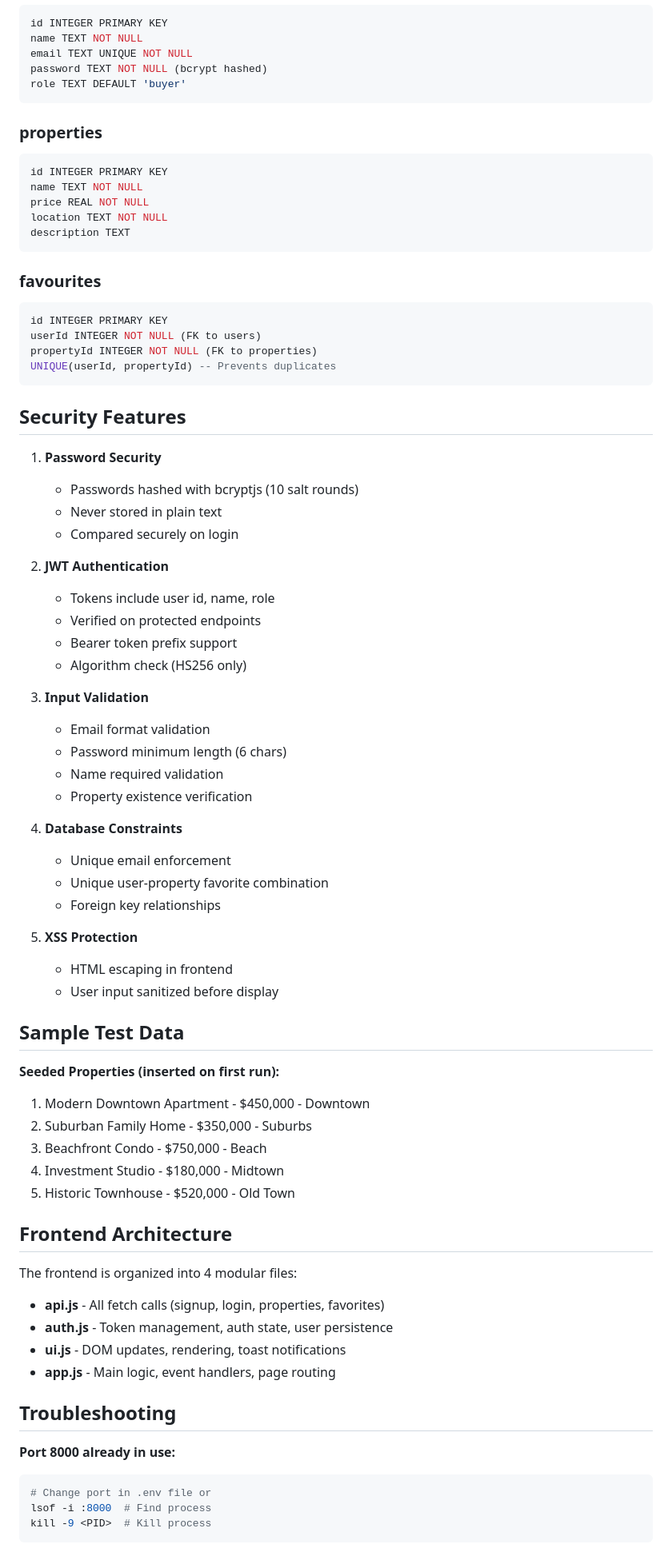
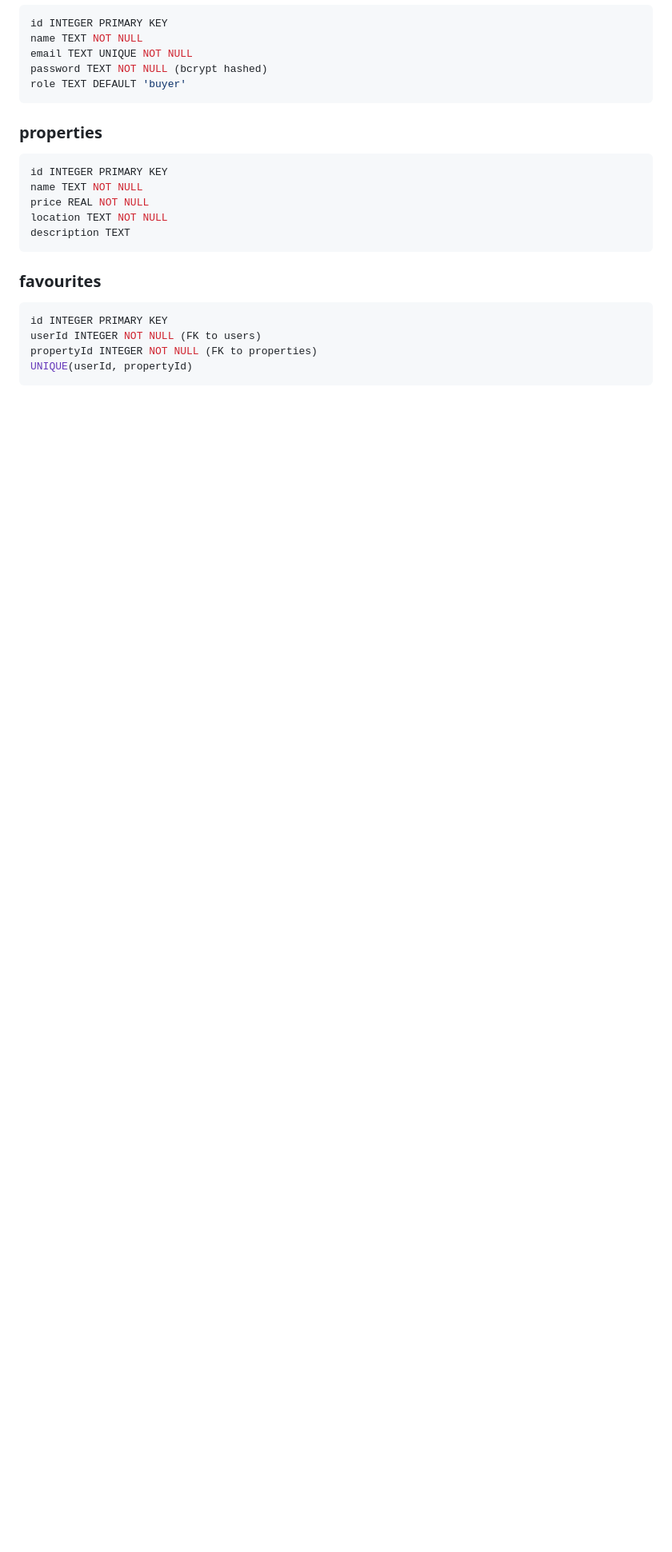
Before and after one commit to suraj-kumal/simple-buyer-portal, a Markdown page: README.md, the part around one of its changes. Shown at 80% size. GitHub-like rendering; blank space fills up the shorter version.

Commit message:
docs: update README

````diff
--- a/README.md
+++ b/README.md
@@ -267,63 +155,5 @@ description TEXT
 id INTEGER PRIMARY KEY
 userId INTEGER NOT NULL (FK to users)
 propertyId INTEGER NOT NULL (FK to properties)
-UNIQUE(userId, propertyId) -- Prevents duplicates
+UNIQUE(userId, propertyId)
 ```
-
-## Security Features
-
-1. **Password Security**
-   - Passwords hashed with bcryptjs (10 salt rounds)
-   - Never stored in plain text
-   - Compared securely on login
-
-2. **JWT Authentication**
-   - Tokens include user id, name, role
-   - Verified on protected endpoints
-   - Bearer token prefix support
-   - Algorithm check (HS256 only)
-
-3. **Input Validation**
-   - Email format validation
-   - Password minimum length (6 chars)
-   - Name required validation
-   - Property existence verification
-
-4. **Database Constraints**
-   - Unique email enforcement
-   - Unique user-property favorite combination
-   - Foreign key relationships
-
-5. **XSS Protection**
-   - HTML escaping in frontend
-   - User input sanitized before display
-
-## Sample Test Data
-
-**Seeded Properties (inserted on first run):**
-
-1. Modern Downtown Apartment - $450,000 - Downtown
-2. Suburban Family Home - $350,000 - Suburbs
-3. Beachfront Condo - $750,000 - Beach
-4. Investment Studio - $180,000 - Midtown
-5. Historic Townhouse - $520,000 - Old Town
-
-## Frontend Architecture
-
-The frontend is organized into 4 modular files:
-
-- **api.js** - All fetch calls (signup, login, properties, favorites)
-- **auth.js** - Token management, auth state, user persistence
-- **ui.js** - DOM updates, rendering, toast notifications
-- **app.js** - Main logic, event handlers, page routing
-
-## Troubleshooting
-
-**Port 8000 already in use:**
-
-```bash
-# Change port in .env file or
-lsof -i :8000  # Find process
-kill -9 <PID>  # Kill process
-```
-
````
Also changed, not shown: other parts of README.md (+1 -153 lines).
